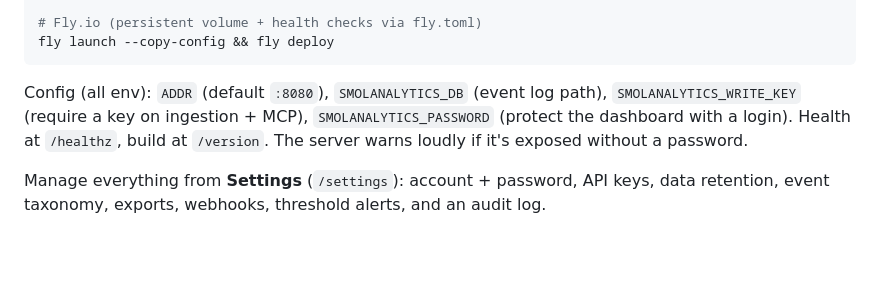
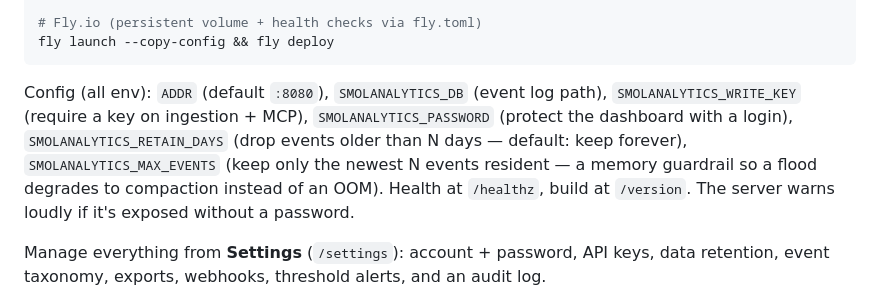
Before and after one commit to Arjun0606/smolanalytics, a Markdown page: README.md, the part around the change. GitHub-like rendering; blank space fills up the shorter version.

Commit message:
readme: document SMOLANALYTICS_RETAIN_DAYS + SMOLANALYTICS_MAX_EVENTS storage knobs

````diff
--- a/README.md
+++ b/README.md
@@ -151,7 +151,7 @@ docker run -p 8080:8080 -v $PWD/data:/data \
 fly launch --copy-config && fly deploy
 ```
 
-Config (all env): `ADDR` (default `:8080`), `SMOLANALYTICS_DB` (event log path), `SMOLANALYTICS_WRITE_KEY` (require a key on ingestion + MCP), `SMOLANALYTICS_PASSWORD` (protect the dashboard with a login). Health at `/healthz`, build at `/version`. The server warns loudly if it's exposed without a password.
+Config (all env): `ADDR` (default `:8080`), `SMOLANALYTICS_DB` (event log path), `SMOLANALYTICS_WRITE_KEY` (require a key on ingestion + MCP), `SMOLANALYTICS_PASSWORD` (protect the dashboard with a login), `SMOLANALYTICS_RETAIN_DAYS` (drop events older than N days — default: keep forever), `SMOLANALYTICS_MAX_EVENTS` (keep only the newest N events resident — a memory guardrail so a flood degrades to compaction instead of an OOM). Health at `/healthz`, build at `/version`. The server warns loudly if it's exposed without a password.
 
 Manage everything from **Settings** (`/settings`): account + password, API keys, data retention, event taxonomy, exports, webhooks, threshold alerts, and an audit log.
 
````
